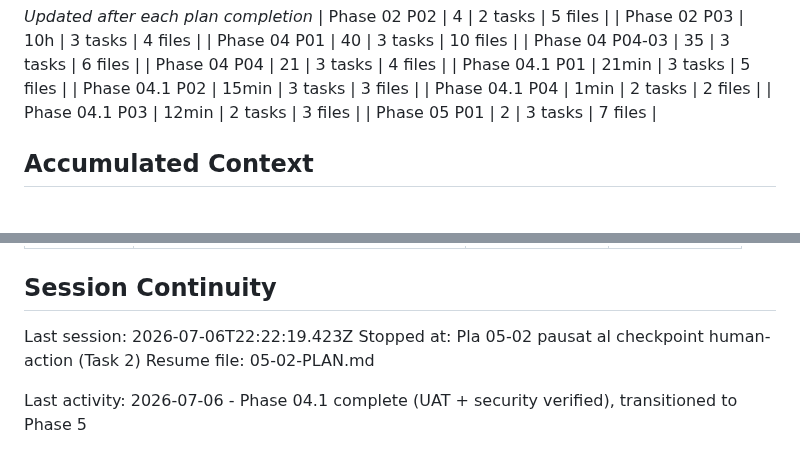
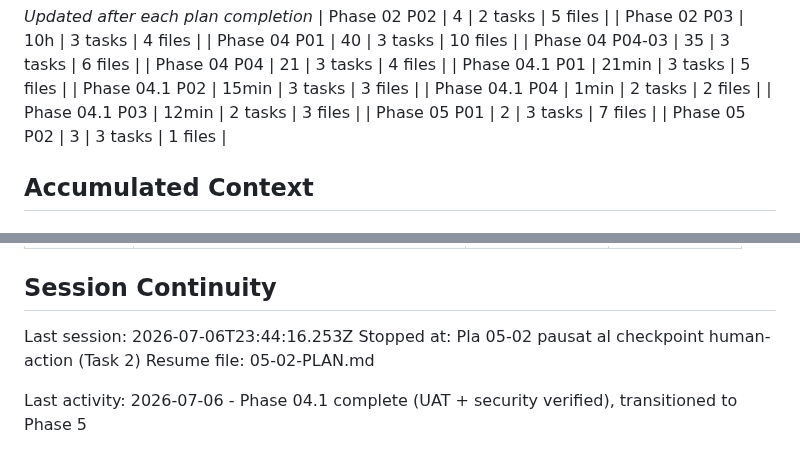
Before and after one commit to rogeraclaro/codearena, a Markdown page: .planning/STATE.md, 2 parts joined by grey strips. Drawn GitHub-style.

```diff
--- a/.planning/STATE.md
+++ b/.planning/STATE.md
@@ -67,6 +67,7 @@ Progress: [████████████████████] 17/17 p
 | Phase 04.1 P04 | 1min | 2 tasks | 2 files |
 | Phase 04.1 P03 | 12min | 2 tasks | 3 files |
 | Phase 05 P01 | 2 | 3 tasks | 7 files |
+| Phase 05 P02 | 3 | 3 tasks | 1 files |
 
 ## Accumulated Context
 
@@ -124,7 +127,7 @@ Items acknowledged and carried forward from previous milestone close:
 
 ## Session Continuity
 
-Last session: 2026-07-06T22:22:19.423Z
+Last session: 2026-07-06T23:44:16.253Z
 Stopped at: Pla 05-02 pausat al checkpoint human-action (Task 2)
 Resume file: 05-02-PLAN.md
 
```
Also changed, not shown: other parts of .planning/STATE.md (+11 -9 lines), .planning/ROADMAP.md (+4 -4 lines), 1 other file.
